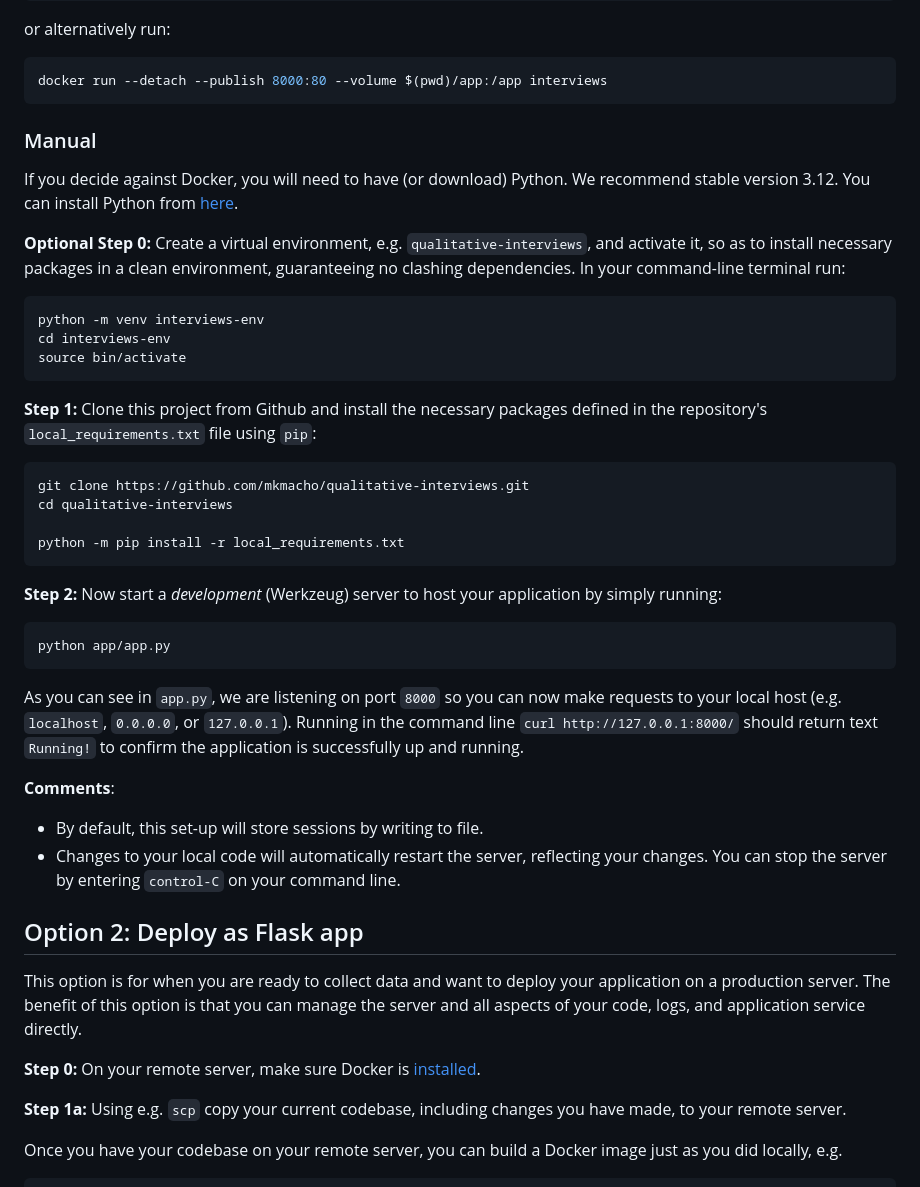
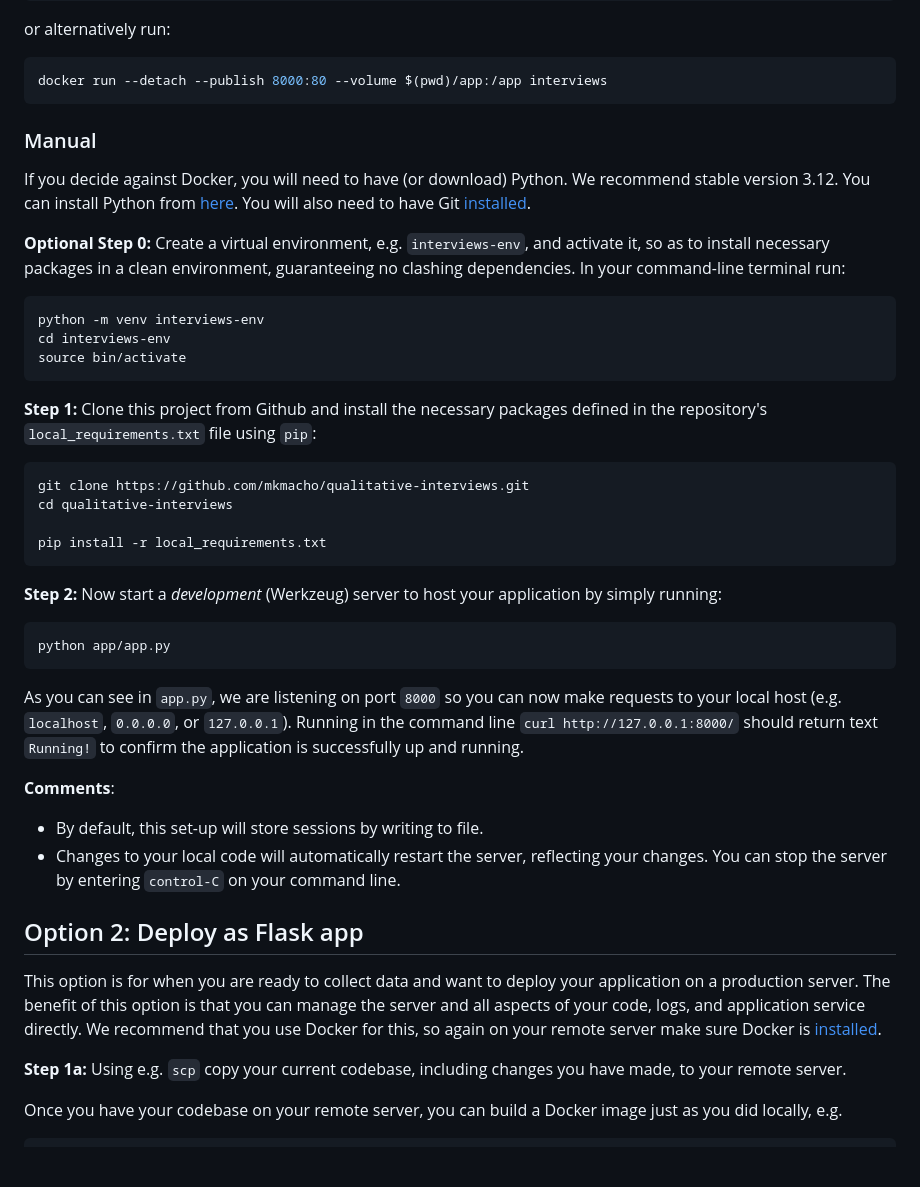
Before and after one commit to mkmacho/qualitative-interviews, a Markdown page: README.md, the part around one of its changes. Drawn GitHub-style; blank space fills up the shorter version.

````diff
--- a/README.md
+++ b/README.md
@@ -103,11 +96,12 @@ or alternatively run:
 docker run --detach --publish 8000:80 --volume $(pwd)/app:/app interviews
 ```
 
+
 ### Manual
 
-If you decide against Docker, you will need to have (or download) Python. We recommend stable version 3.12. You can install Python from [here](https://www.python.org/downloads).
+If you decide against Docker, you will need to have (or download) Python. We recommend stable version 3.12. You can install Python from [here](https://www.python.org/downloads). You will also need to have Git [installed](https://git-scm.com/book/en/v2/Getting-Started-Installing-Git).
 
-**Optional Step 0:** Create a virtual environment, e.g. `qualitative-interviews`, and activate it, so as to install necessary packages in a clean environment, guaranteeing no clashing dependencies. In your command-line terminal run:
+**Optional Step 0:** Create a virtual environment, e.g. `interviews-env`, and activate it, so as to install necessary packages in a clean environment, guaranteeing no clashing dependencies. In your command-line terminal run:
 
 ```bash
 python -m venv interviews-env
@@ -121,7 +115,7 @@ source bin/activate
 git clone https://github.com/mkmacho/qualitative-interviews.git
 cd qualitative-interviews
 
-python -m pip install -r local_requirements.txt
+pip install -r local_requirements.txt
 ```
 
 **Step 2:** Now start a *development* (Werkzeug) server to host your application by simply running:
@@ -132,6 +126,7 @@ python app/app.py
 
 As you can see in `app.py`, we are listening on port `8000` so you can now make requests to your local host (e.g. `localhost`, `0.0.0.0`, or `127.0.0.1`). Running in the command line `curl http://127.0.0.1:8000/` should return text `Running!` to confirm the application is successfully up and running.
 
+
 **Comments**:
 - By default, this set-up will store sessions by writing to file.
 - Changes to your local code will automatically restart the server, reflecting your changes. You can stop the server by entering `control-C` on your command line.
@@ -139,9 +134,7 @@ As you can see in `app.py`, we are listening on port `8000` so you can now make
 
 ## Option 2: Deploy as Flask app
 
-This option is for when you are ready to collect data and want to deploy your application on a production server. The benefit of this option is that you can manage the server and all aspects of your code, logs, and application service directly.
-
-**Step 0:** On your remote server, make sure Docker is [installed](https://docs.docker.com/engine/install/).
+This option is for when you are ready to collect data and want to deploy your application on a production server. The benefit of this option is that you can manage the server and all aspects of your code, logs, and application service directly. We recommend that you use Docker for this, so again on your remote server make sure Docker is [installed](https://docs.docker.com/engine/install/).
 
 **Step 1a:** Using e.g. `scp` copy your current codebase, including changes you have made, to your remote server.
 
````
Also changed, not shown: other parts of README.md (+10 -16 lines).
